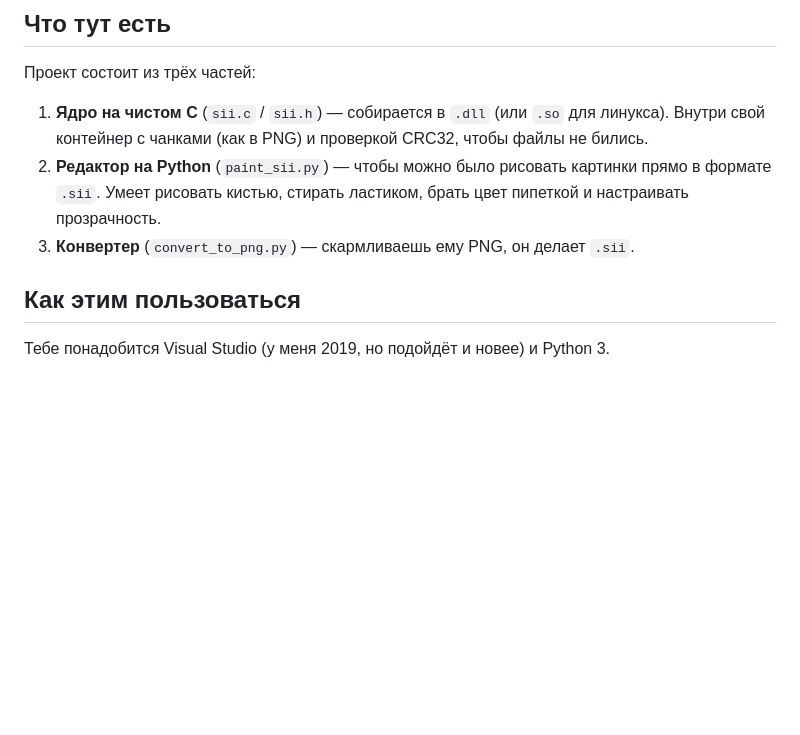
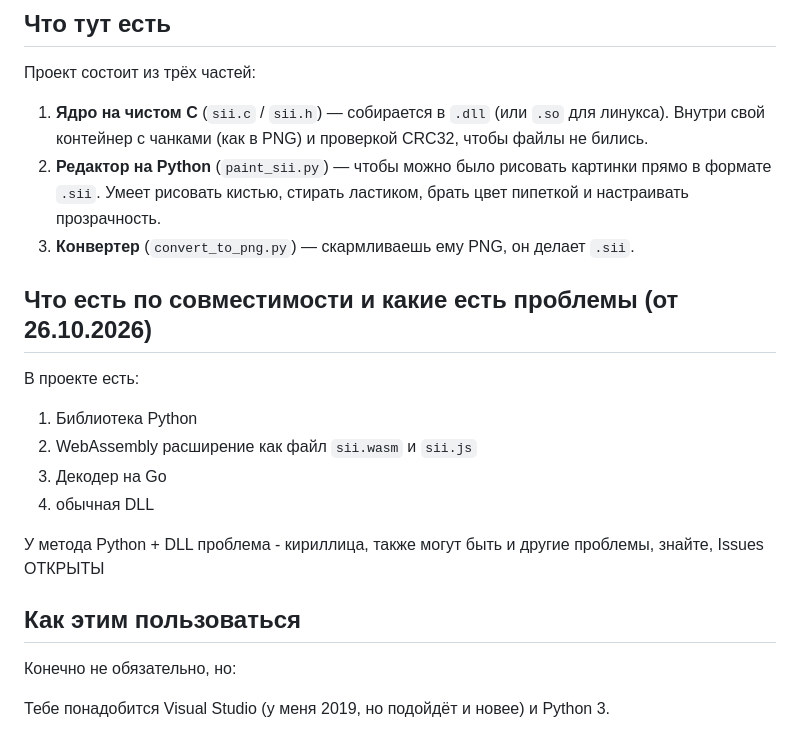
Before and after one commit to elsan97/SmallImageInterface, a Markdown page: README.md, the part around the change. Rendered like a GitHub page; blank space fills up the shorter version.

Commit message:
Апдейт 26.10.26

```diff
--- a/README.md
+++ b/README.md
@@ -19,7 +19,18 @@
 2. **Редактор на Python** (`paint_sii.py`) — чтобы можно было рисовать картинки прямо в формате `.sii`. Умеет рисовать кистью, стирать ластиком, брать цвет пипеткой и настраивать прозрачность.
 3. **Конвертер** (`convert_to_png.py`) — скармливаешь ему PNG, он делает `.sii`.
 
+
+## Что есть по совместимости и какие есть проблемы (от 26.10.2026)
+В проекте есть:
+1. Библиотека Python
+2. WebAssembly расширение как файл `sii.wasm` и `sii.js`
+3. Декодер на Go
+4. обычная DLL
+
+ У метода Python + DLL проблема - кириллица, также могут быть и другие проблемы, знайте, Issues ОТКРЫТЫ
+
 ## Как этим пользоваться
+Конечно не обязательно, но:
 
 Тебе понадобится Visual Studio (у меня 2019, но подойдёт и новее) и Python 3.
 
```
